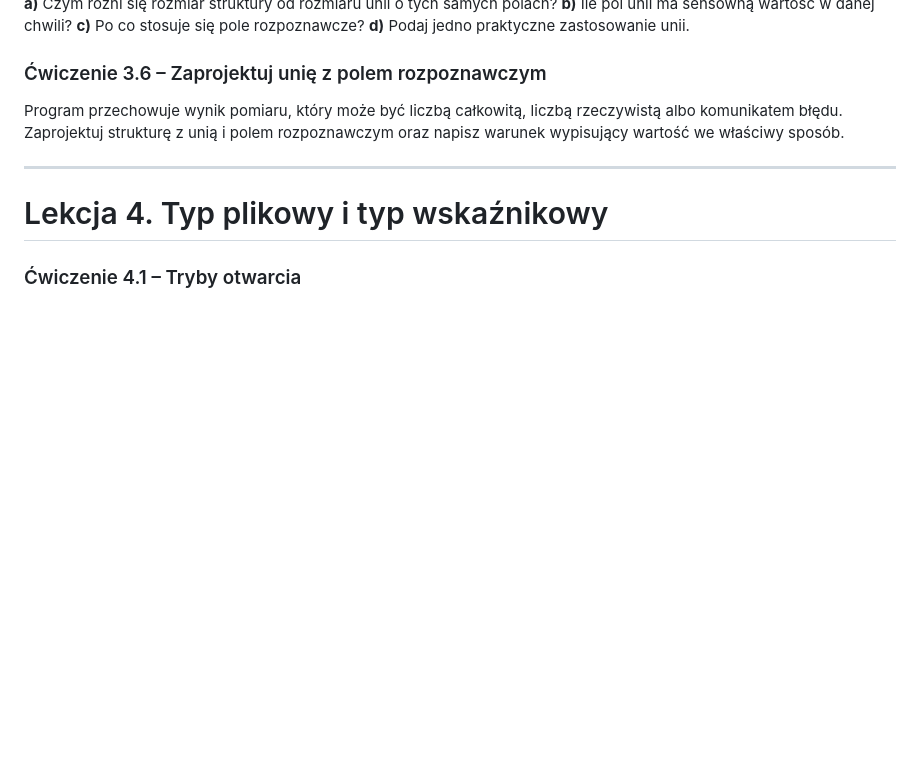
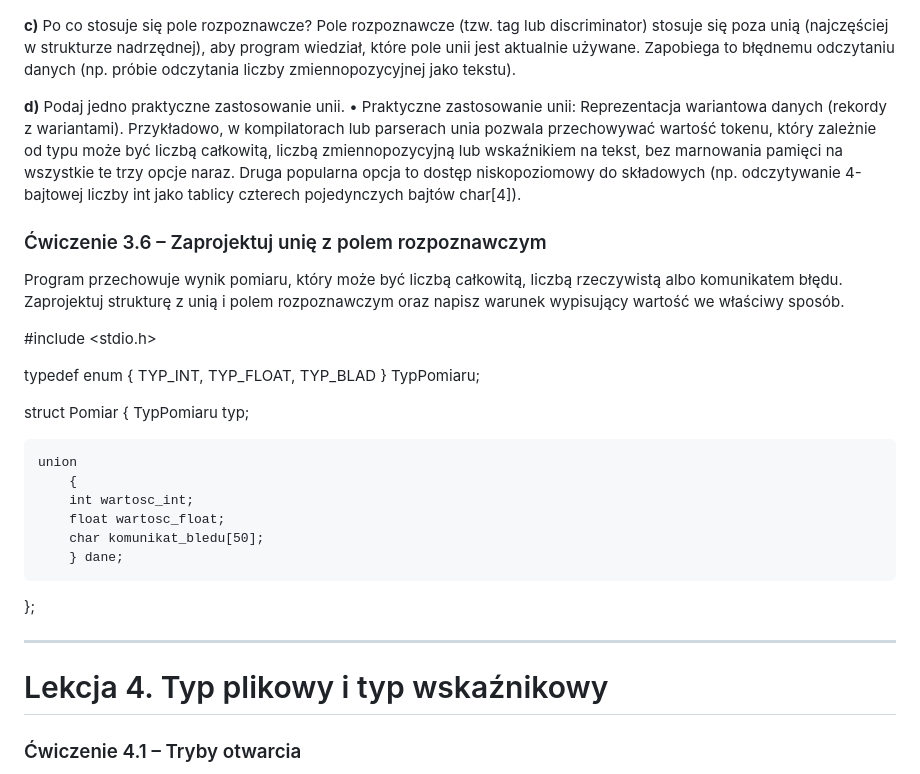
Before and after one commit to PolskiBober1/-Repository, a Markdown page: 03-struktury-danych-cwiczenia.md, the part around one of its changes. GitHub-like rendering; blank space fills up the shorter version.

```diff
--- a/03-struktury-danych-cwiczenia.md
+++ b/03-struktury-danych-cwiczenia.md
@@ -346,9 +391,34 @@ Odpowiedz:
 **c)** Po co stosuje się pole rozpoznawcze?
+Pole rozpoznawcze (tzw. tag lub discriminator) stosuje się poza unią (najczęściej w strukturze nadrzędnej), aby program wiedział, które pole unii jest aktualnie używane. Zapobiega to błędnemu odczytaniu danych (np. próbie odczytania liczby zmiennopozycyjnej jako tekstu).
+
 **d)** Podaj jedno praktyczne zastosowanie unii.
+• Praktyczne zastosowanie unii: Reprezentacja wariantowa danych (rekordy z wariantami). Przykładowo, w kompilatorach lub parserach unia pozwala przechowywać wartość tokenu, który zależnie od typu może być liczbą całkowitą, liczbą zmiennopozycyjną lub wskaźnikiem na tekst, bez marnowania pamięci na wszystkie te trzy opcje naraz. Druga popularna opcja to dostęp niskopoziomowy do składowych (np. odczytywanie 4-bajtowej liczby int jako tablicy czterech pojedynczych bajtów char[4]).
+
 
 ### Ćwiczenie 3.6 – Zaprojektuj unię z polem rozpoznawczym
 
 Program przechowuje wynik pomiaru, który może być liczbą całkowitą, liczbą rzeczywistą albo komunikatem błędu. Zaprojektuj strukturę z unią i polem rozpoznawczym oraz napisz warunek wypisujący wartość we właściwy sposób.
+
+#include <stdio.h>
+
+typedef enum
+    {
+    TYP_INT,
+    TYP_FLOAT,
+    TYP_BLAD
+    } TypPomiaru;
+
+struct Pomiar
+    {
+    TypPomiaru typ;
+
+    union
+        {
+        int wartosc_int;
+        float wartosc_float;
+        char komunikat_bledu[50];
+        } dane;
+};
 
 ---
 
```
Also changed, not shown: other parts of 03-struktury-danych-cwiczenia.md (+54 -9 lines).
